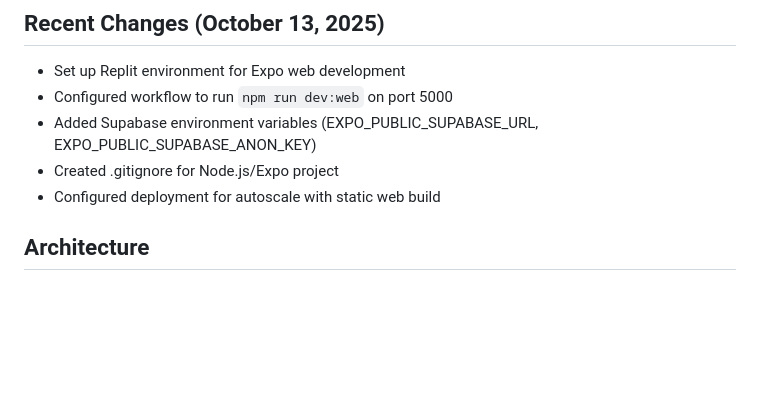
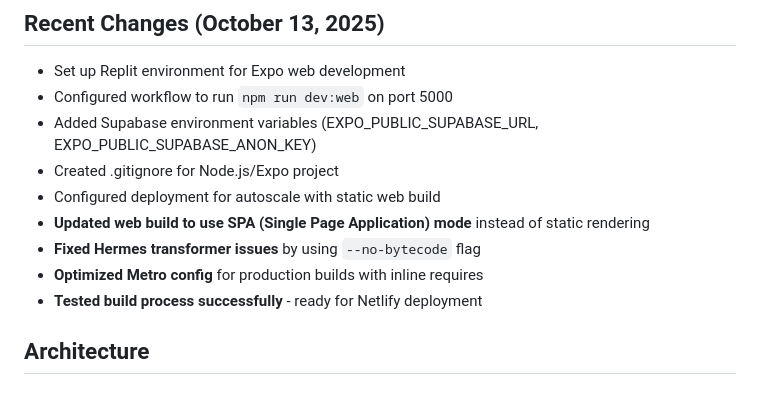
Before and after one commit to Mostafa77Mahmoud/Hamly-frontend, a Markdown page: replit.md, the part around the change. Drawn GitHub-style; blank space fills up the shorter version.

Commit message:
Update web build to use SPA mode and fix build issues
Updated web build to SPA mode, fixed Hermes transformer issues with --no-bytecode, and optimized Metro config for production builds.

Replit-Commit-Author: Agent
Replit-Commit-Session-Id: c453a690-f8d4-4fce-90e3-c212091aedb0
Replit-Commit-Checkpoint-Type: intermediate_checkpoint

```diff
--- a/replit.md
+++ b/replit.md
@@ -23,6 +23,10 @@ HamlyMD is a comprehensive pregnancy tracking and health management application
 - Added Supabase environment variables (EXPO_PUBLIC_SUPABASE_URL, EXPO_PUBLIC_SUPABASE_ANON_KEY)
 - Created .gitignore for Node.js/Expo project
 - Configured deployment for autoscale with static web build
+- **Updated web build to use SPA (Single Page Application) mode** instead of static rendering
+- **Fixed Hermes transformer issues** by using `--no-bytecode` flag
+- **Optimized Metro config** for production builds with inline requires
+- **Tested build process successfully** - ready for Netlify deployment
 
 ## Architecture
 
```
